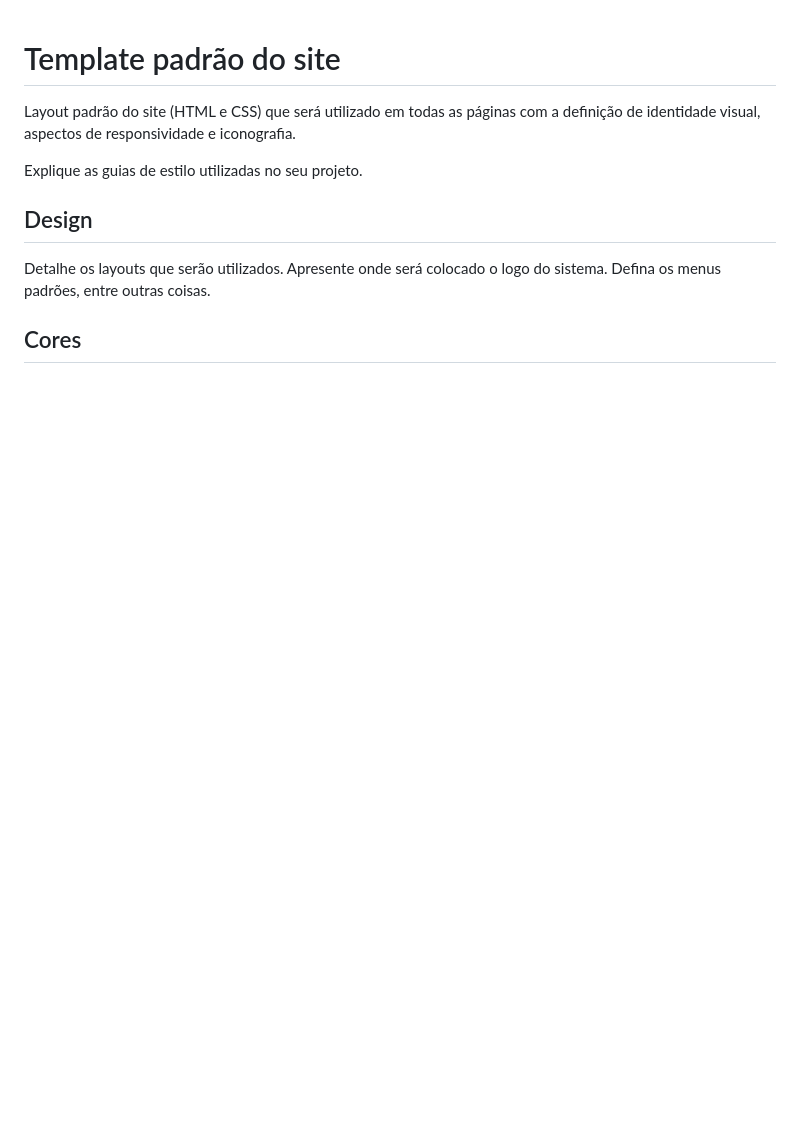
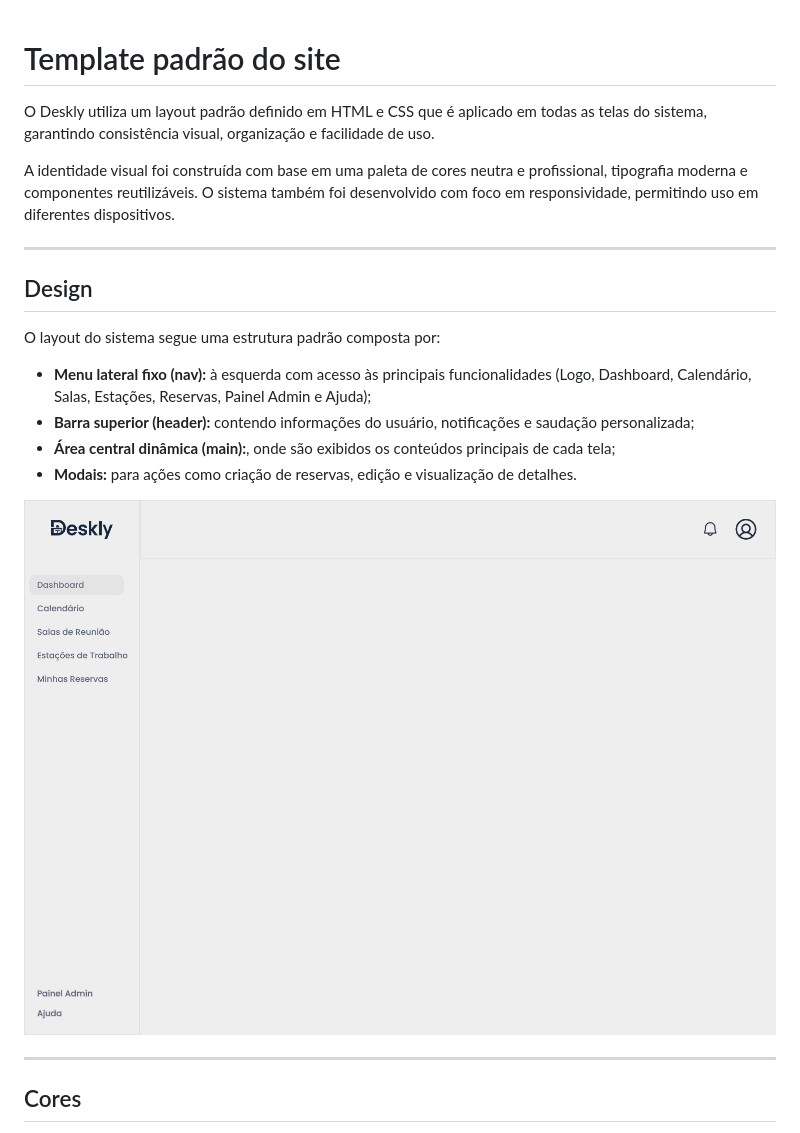
Before and after one commit to ICEI-PUC-Minas-PMV-SI/icei-puc-minas-pmv-si-2026-1-pe1-t4-deskly, a Markdown page: docs/template.md, the part around one of its changes. Drawn GitHub-style; pictures changed too: docs/img/layout-geral.png (added); blank space fills up the shorter version.

```diff
--- a/docs/template.md
+++ b/docs/template.md
@@ -1,12 +1,23 @@
 # Template padrão do site
 
-Layout padrão do site (HTML e CSS) que será utilizado em todas as páginas com a definição de identidade visual, aspectos de responsividade e iconografia.
+O Deskly utiliza um layout padrão definido em HTML e CSS que é aplicado em todas as telas do sistema, garantindo consistência visual, organização e facilidade de uso.
 
-Explique as guias de estilo utilizadas no seu projeto.
+A identidade visual foi construída com base em uma paleta de cores neutra e profissional, tipografia moderna e componentes reutilizáveis. O sistema também foi desenvolvido com foco em responsividade, permitindo uso em diferentes dispositivos.
+
+---
 
 ## Design
 
-Detalhe os layouts que serão utilizados. Apresente onde será colocado o logo do sistema. Defina os menus padrões, entre outras coisas.
+O layout do sistema segue uma estrutura padrão composta por:
+
+- **Menu lateral fixo (nav):** à esquerda com acesso às principais funcionalidades (Logo, Dashboard, Calendário, Salas, Estações, Reservas, Painel Admin e Ajuda);
+- **Barra superior (header):** contendo informações do usuário, notificações e saudação personalizada;
+- **Área central dinâmica (main):**, onde são exibidos os conteúdos principais de cada tela;
+- **Modais:** para ações como criação de reservas, edição e visualização de detalhes.
+
+![Layout Geral](img/layout-geral.png)
+
+---
 
 ## Cores
 
```
Also changed, not shown: other parts of docs/template.md (+9 -1 lines), docs/img/CoresPrincipais.png (added), docs/img/CoresStatus.png (added).
